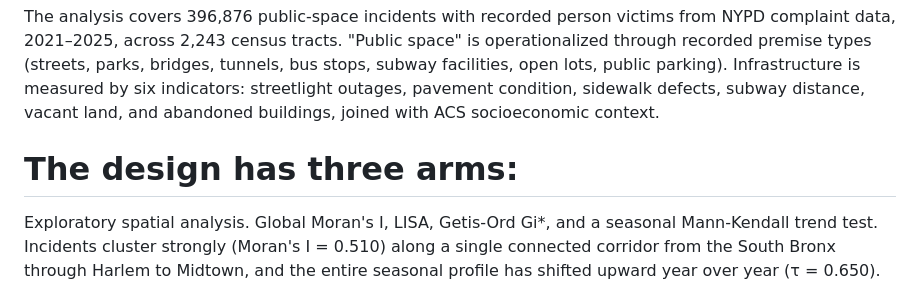
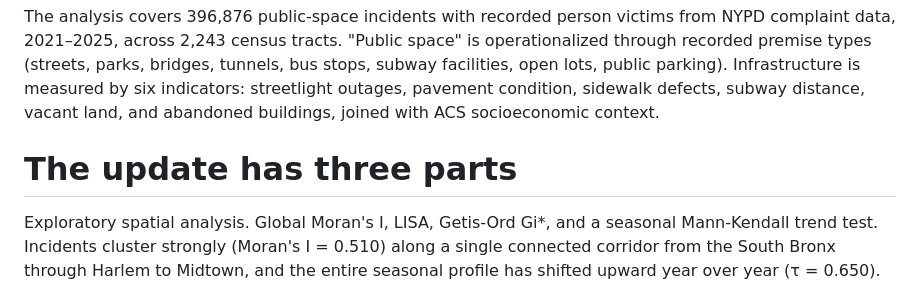
Before and after one commit to cyber-hbliu/capstone-women-public-safety, a Markdown page: README.md, the part around the change. GitHub-like rendering.

Commit message:
Update section headers in README.md

```diff
--- a/README.md
+++ b/README.md
@@ -5,8 +5,7 @@ Three years after the capstone, I rebuilt this project from the ground up. The o
 
 The analysis covers 396,876 public-space incidents with recorded person victims from NYPD complaint data, 2021–2025, across 2,243 census tracts. "Public space" is operationalized through recorded premise types (streets, parks, bridges, tunnels, bus stops, subway facilities, open lots, public parking). Infrastructure is measured by six indicators: streetlight outages, pavement condition, sidewalk defects, subway distance, vacant land, and abandoned buildings, joined with ACS socioeconomic context.
 
-# The design has three arms:
-
+# The update has three parts
 
 Exploratory spatial analysis. Global Moran's I, LISA, Getis-Ord Gi*, and a seasonal Mann-Kendall trend test. Incidents cluster strongly (Moran's I = 0.510) along a single connected corridor from the South Bronx through Harlem to Midtown, and the entire seasonal profile has shifted upward year over year (τ = 0.650).
 Cross-sectional inference. A negative binomial model with a Markov random field smooth over the tract adjacency graph, which removes the spatial autocorrelation that an aspatial model leaves in its residuals. Subway distance shows the largest association (IRR 0.65 per SD), streetlight outages the largest positive one (IRR 1.20). The same model refit on female-victim incidents returns nearly identical coefficients.
```
